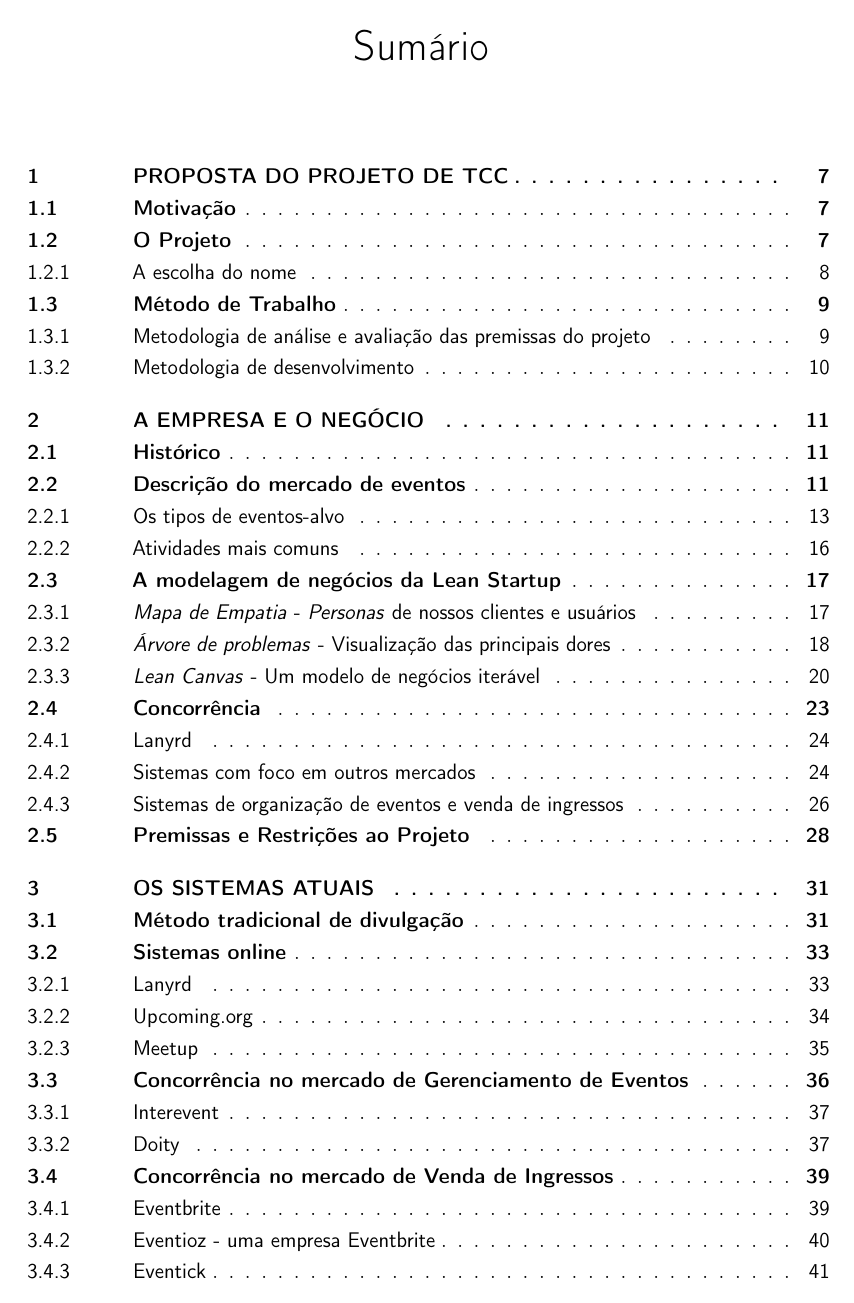
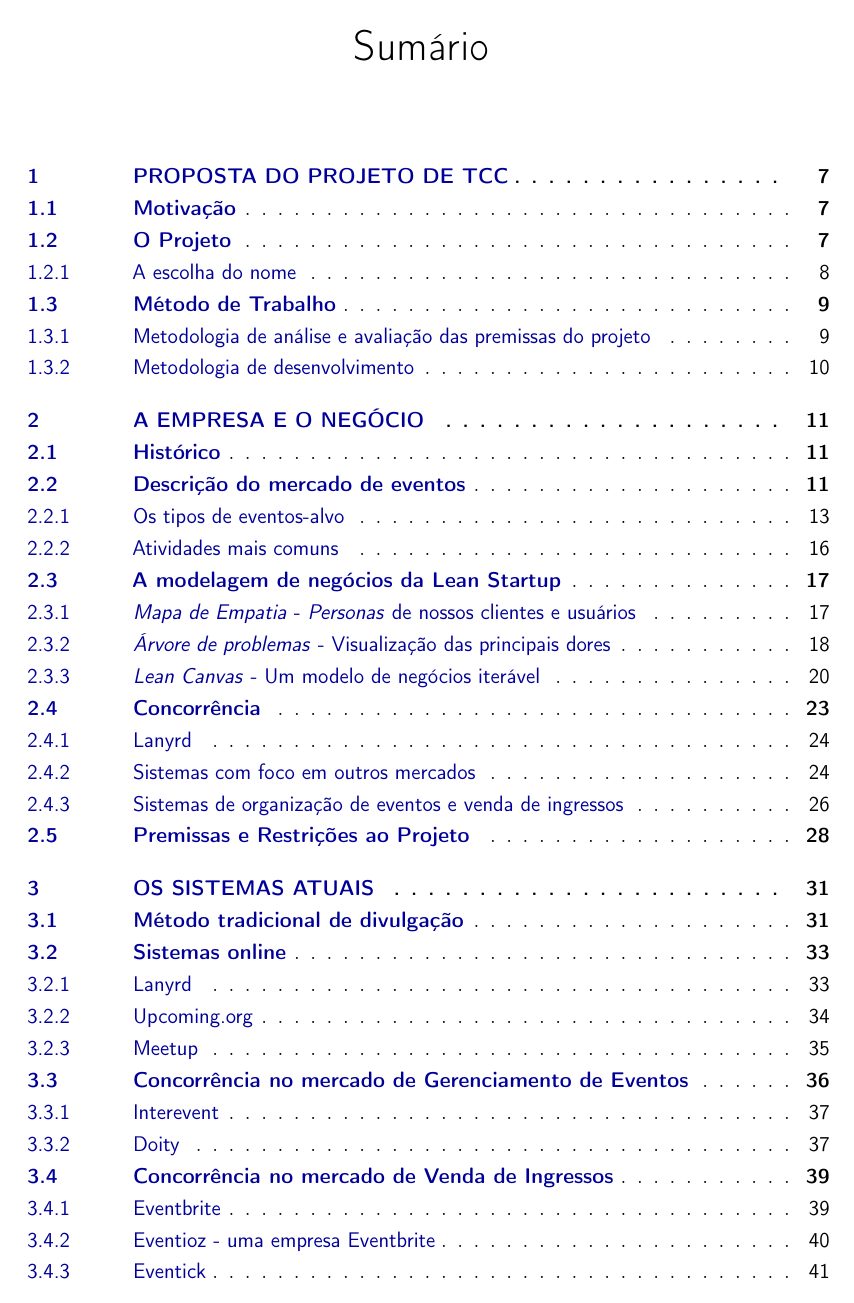
Before and after one commit to konato-events/projeto, a LaTeX thesis (projeto.tex): page 5 of 102. Compiled offline with pdfLaTeX.

Commit message:
Colorindo links internos com azul escuro, pra facilitar identificação e ainda diferenciar de URLs, sem dificultar a leitura com os links no meio do texto

```diff
--- a/projeto.tex
+++ b/projeto.tex
@@ -63,7 +63,7 @@
 	pdfcreator={LaTeX with abnTeX2 on TeXStudio},
 	colorlinks=true,
 	urlcolor=blue,
-	linkcolor=black,
+	linkcolor=blue!60!black,
 	citecolor=red,
 	bookmarksdepth=4
 }
```
Also changed, not shown: projeto.pdf.
